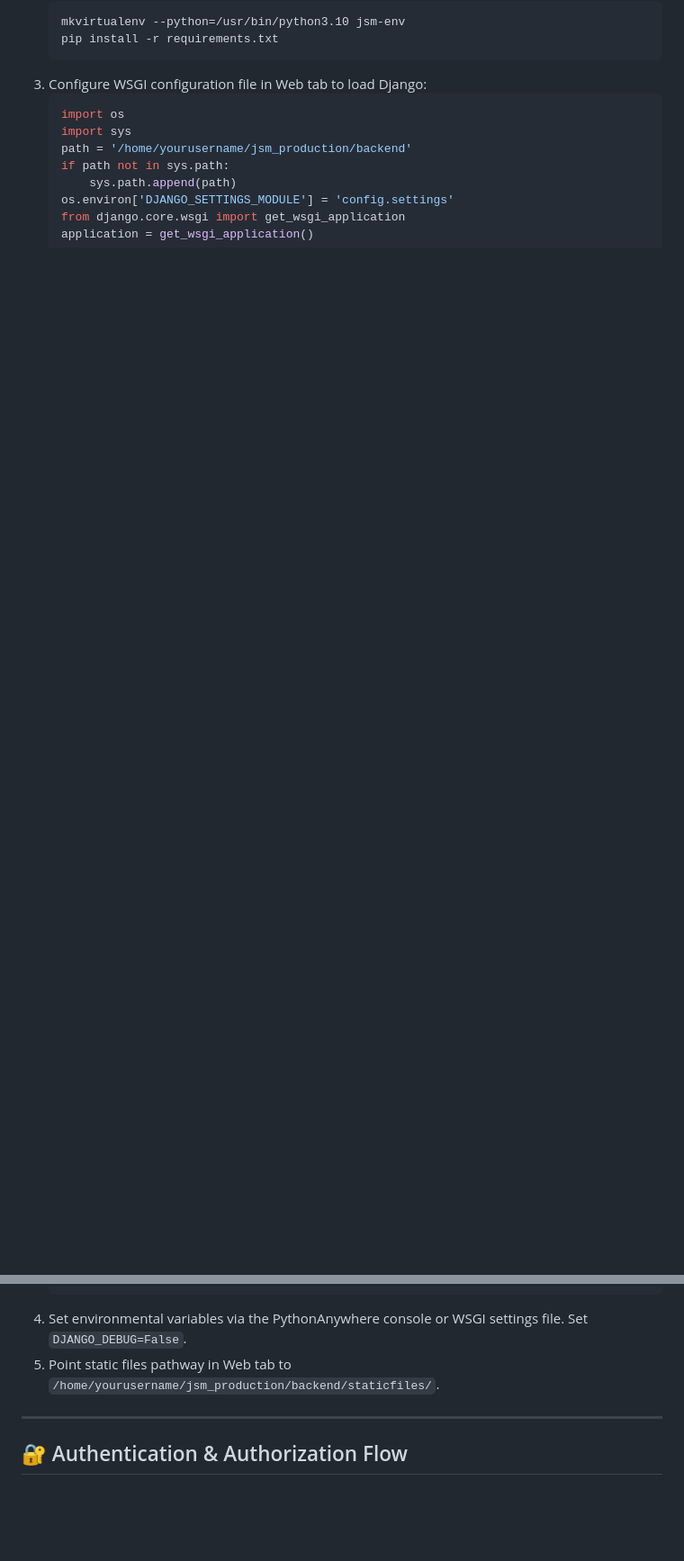
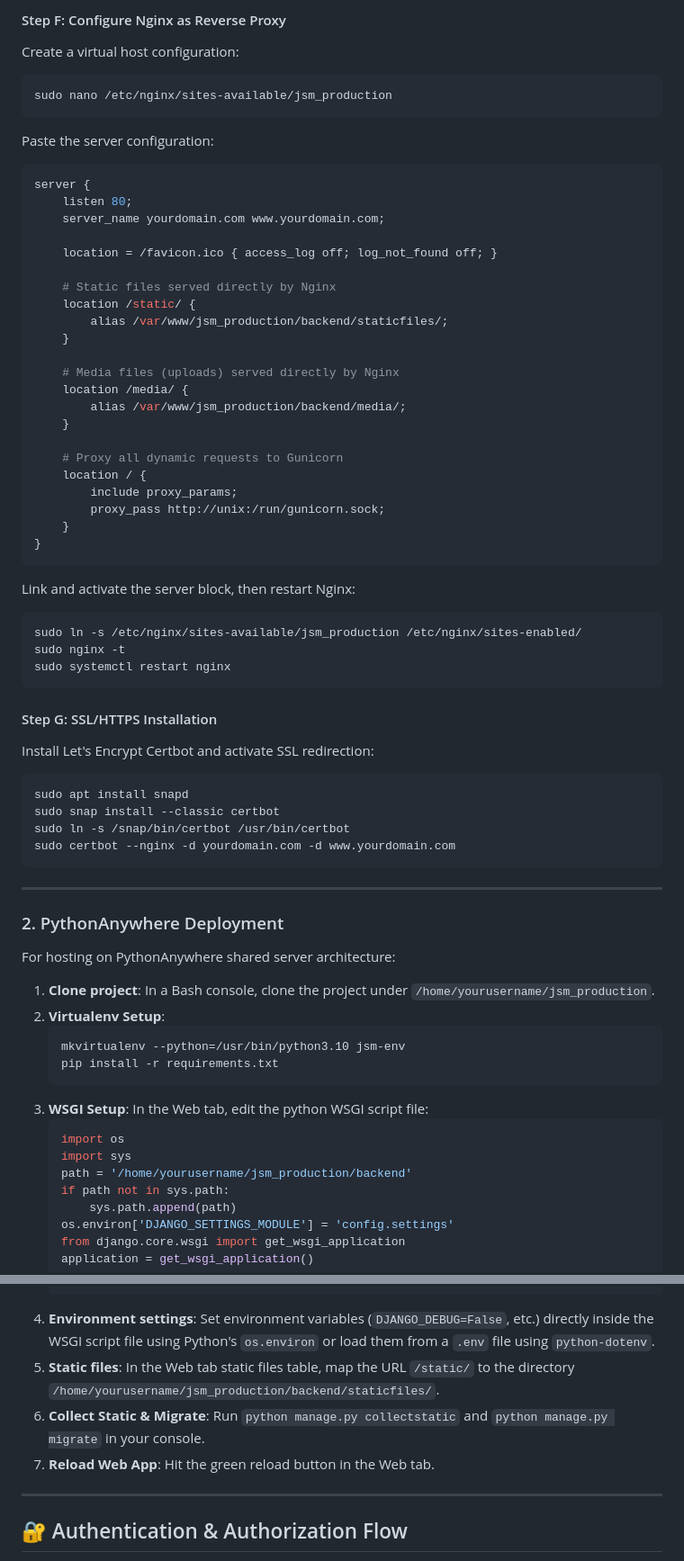
Before and after one commit to vishalbhakt/jsmpro, a Markdown page: README.md, 2 parts joined by grey strips. Shown at 90% size. Rendered like a GitHub page; blank space fills up the shorter version.

Commit message:
docs: update README with detailed Linux and PythonAnywhere deployment guides

````diff
--- a/README.md
+++ b/README.md
@@ -172,8 +246,62 @@ Follow the CLI instructions to define username, email, and password.
+#### Step F: Configure Nginx as Reverse Proxy
+Create a virtual host configuration:
+```bash
+sudo nano /etc/nginx/sites-available/jsm_production
+```
+Paste the server configuration:
+```nginx
+server {
+    listen 80;
+    server_name yourdomain.com www.yourdomain.com;
+
+    location = /favicon.ico { access_log off; log_not_found off; }
+
+    # Static files served directly by Nginx
+    location /static/ {
+        alias /var/www/jsm_production/backend/staticfiles/;
+    }
+
+    # Media files (uploads) served directly by Nginx
+    location /media/ {
+        alias /var/www/jsm_production/backend/media/;
+    }
+
+    # Proxy all dynamic requests to Gunicorn
+    location / {
+        include proxy_params;
+        proxy_pass http://unix:/run/gunicorn.sock;
+    }
+}
+```
+Link and activate the server block, then restart Nginx:
+```bash
+sudo ln -s /etc/nginx/sites-available/jsm_production /etc/nginx/sites-enabled/
+sudo nginx -t
+sudo systemctl restart nginx
+```
+
+#### Step G: SSL/HTTPS Installation
+Install Let's Encrypt Certbot and activate SSL redirection:
+```bash
+sudo apt install snapd
+sudo snap install --classic certbot
+sudo ln -s /snap/bin/certbot /usr/bin/certbot
+sudo certbot --nginx -d yourdomain.com -d www.yourdomain.com
+```
+
+---
+
+### 2. PythonAnywhere Deployment
+
+For hosting on PythonAnywhere shared server architecture:
+
+1. **Clone project**: In a Bash console, clone the project under `/home/yourusername/jsm_production`.
+2. **Virtualenv Setup**:
    ```bash
    mkvirtualenv --python=/usr/bin/python3.10 jsm-env
    pip install -r requirements.txt
    ```
-3. Configure WSGI configuration file in Web tab to load Django:
+3. **WSGI Setup**: In the Web tab, edit the python WSGI script file:
    ```python
    import os
    import sys
@@ -184,8 +312,10 @@ Follow the CLI instructions to define username, email, and password.
    from django.core.wsgi import get_wsgi_application
    application = get_wsgi_application()
    ```
-4. Set environmental variables via the PythonAnywhere console or WSGI settings file. Set `DJANGO_DEBUG=False`.
-5. Point static files pathway in Web tab to `/home/yourusername/jsm_production/backend/staticfiles/`.
+4. **Environment settings**: Set environment variables (`DJANGO_DEBUG=False`, etc.) directly inside the WSGI script file using Python's `os.environ` or load them from a `.env` file using `python-dotenv`.
+5. **Static files**: In the Web tab static files table, map the URL `/static/` to the directory `/home/yourusername/jsm_production/backend/staticfiles/`.
+6. **Collect Static & Migrate**: Run `python manage.py collectstatic` and `python manage.py migrate` in your console.
+7. **Reload Web App**: Hit the green reload button in the Web tab.
 
 ---
 
````
Also changed, not shown: other parts of README.md (+77 -3 lines).
